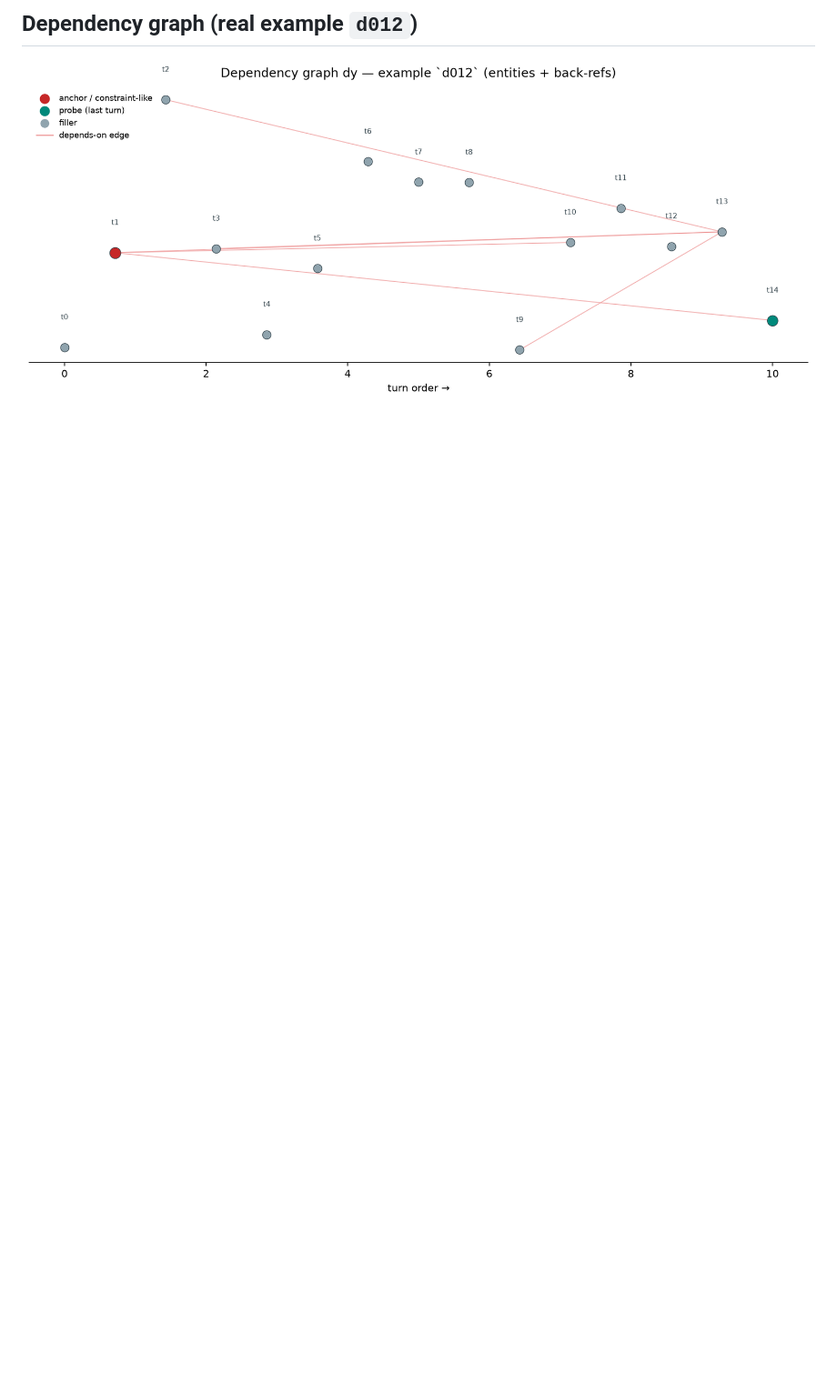
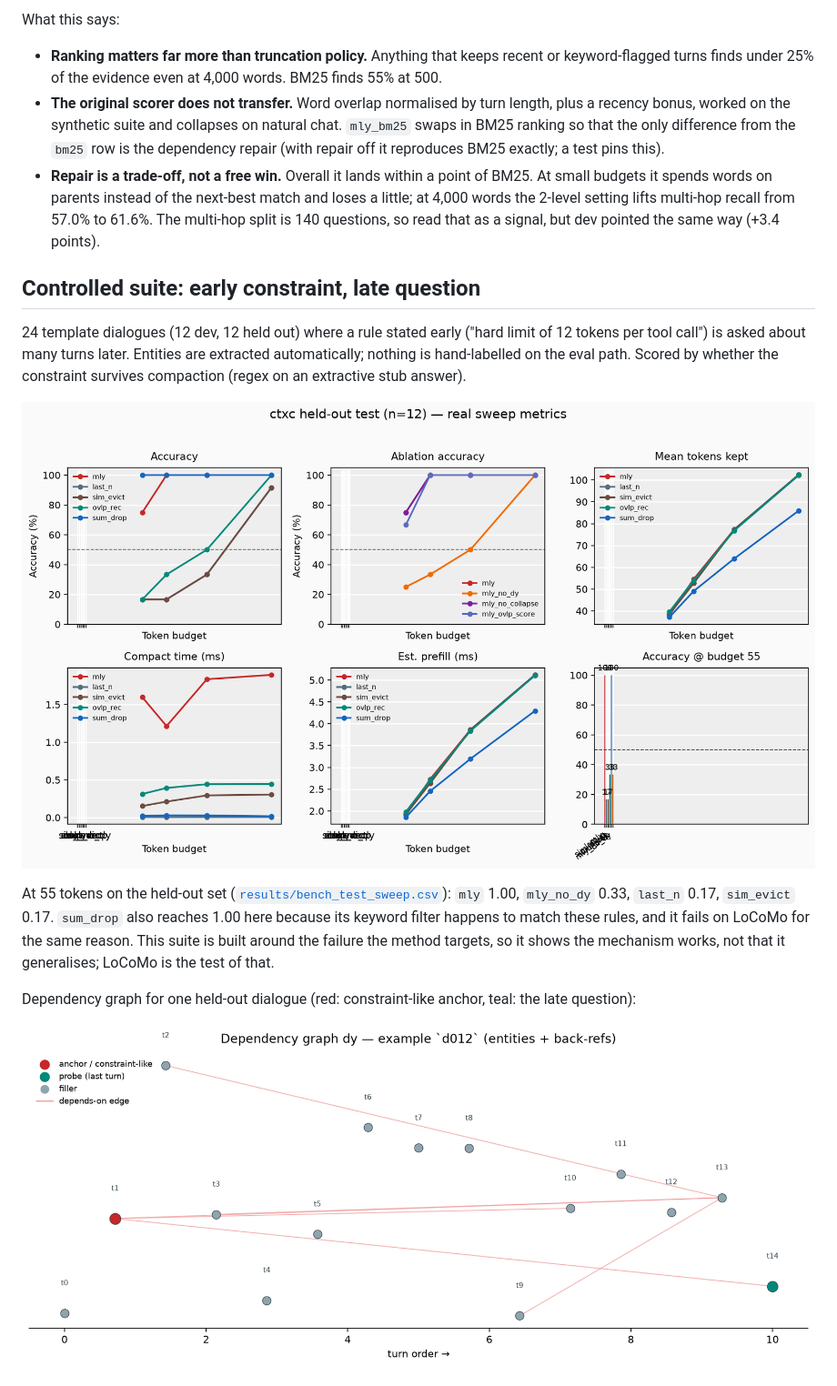
Before and after one commit to Viraj-rana/ctx-compact, a Markdown page: README.md, the part around one of its changes. Shown at 91% size. Drawn GitHub-style; blank space fills up the shorter version.

```diff
--- a/README.md
+++ b/README.md
@@ -37,5 +40,19 @@ Generated from `scripts/export_and_plot.py` → [`results/bench_test_sweep.csv`]
 
-## Dependency graph (real example `d012`)
+What this says:
+
+- **Ranking matters far more than truncation policy.** Anything that keeps recent or keyword-flagged turns finds under 25% of the evidence even at 4,000 words. BM25 finds 55% at 500.
+- **The original scorer does not transfer.** Word overlap normalised by turn length, plus a recency bonus, worked on the synthetic suite and collapses on natural chat. `mly_bm25` swaps in BM25 ranking so that the only difference from the `bm25` row is the dependency repair (with repair off it reproduces BM25 exactly; a test pins this).
+- **Repair is a trade-off, not a free win.** Overall it lands within a point of BM25. At small budgets it spends words on parents instead of the next-best match and loses a little; at 4,000 words the 2-level setting lifts multi-hop recall from 57.0% to 61.6%. The multi-hop split is 140 questions, so read that as a signal, but dev pointed the same way (+3.4 points).
+
+## Controlled suite: early constraint, late question
+
+24 template dialogues (12 dev, 12 held out) where a rule stated early ("hard limit of 12 tokens per tool call") is asked about many turns later. Entities are extracted automatically; nothing is hand-labelled on the eval path. Scored by whether the constraint survives compaction (regex on an extractive stub answer).
+
+![synthetic held-out sweep](results/acc_vs_budget.png)
+
+At 55 tokens on the held-out set ([`results/bench_test_sweep.csv`](results/bench_test_sweep.csv)): `mly` 1.00, `mly_no_dy` 0.33, `last_n` 0.17, `sim_evict` 0.17. `sum_drop` also reaches 1.00 here because its keyword filter happens to match these rules, and it fails on LoCoMo for the same reason. This suite is built around the failure the method targets, so it shows the mechanism works, not that it generalises; LoCoMo is the test of that.
+
+Dependency graph for one held-out dialogue (red: constraint-like anchor, teal: the late question):
 
 ![dy example](results/dy_example.png)
 
```
Also changed, not shown: other parts of README.md (+36 -27 lines), results/locomo.png (added), 10 other files.
